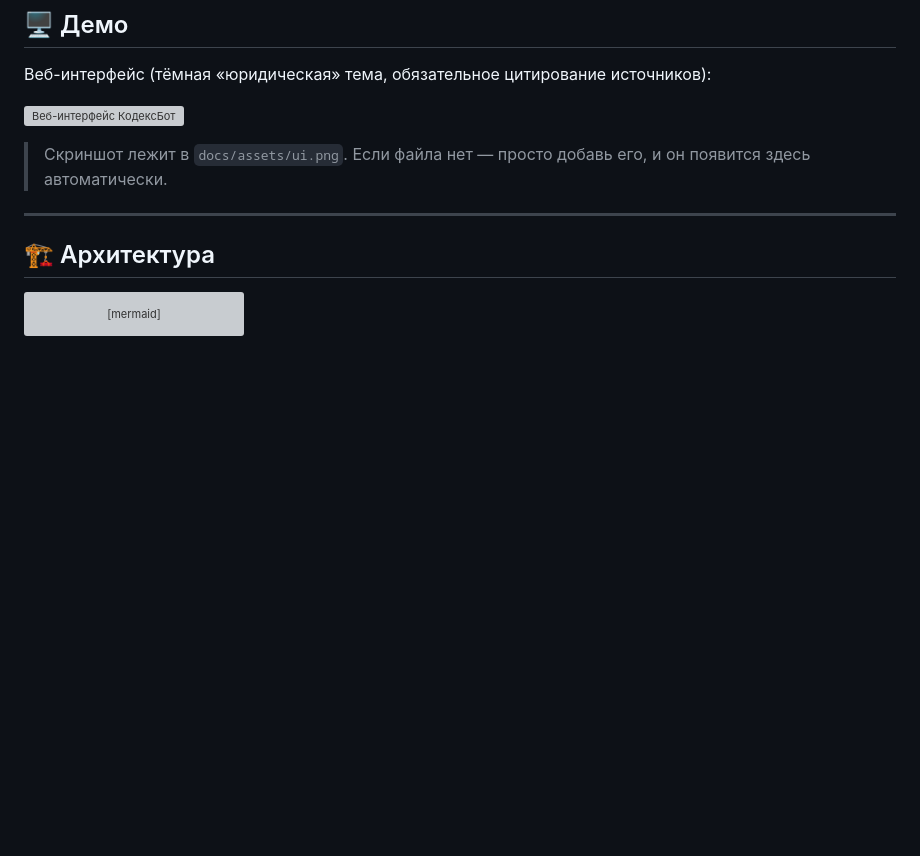
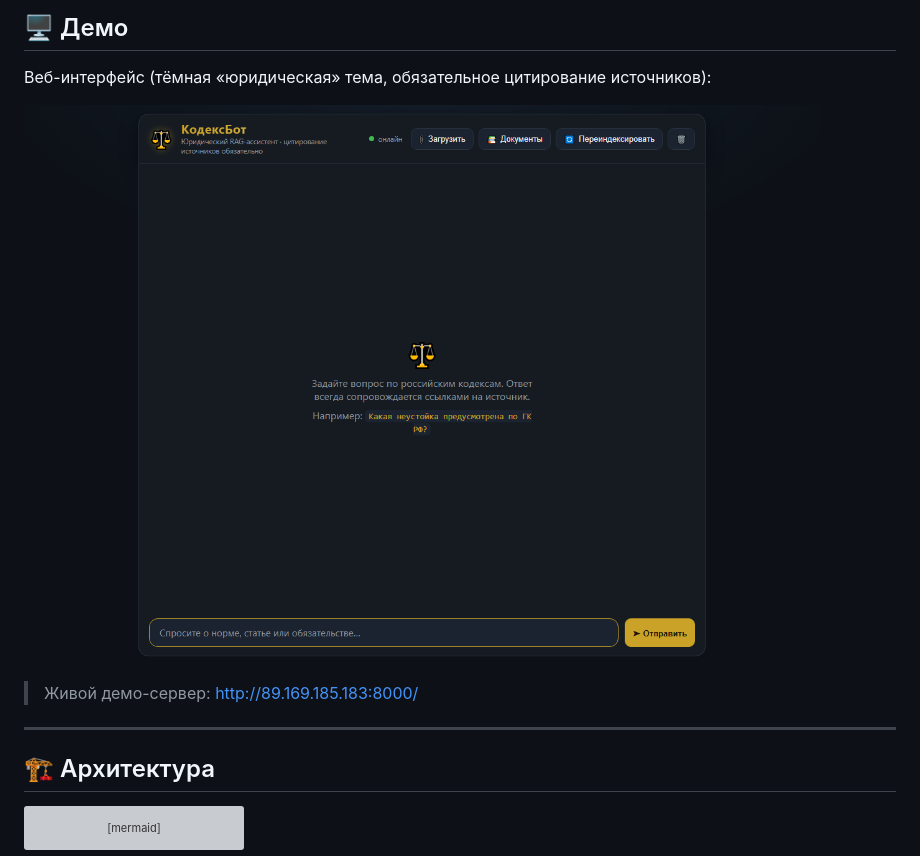
Before and after one commit to Gopota58/kodeksbot, a Markdown page: README.md, the part around the change. Rendered like a GitHub page; pictures changed too: docs/assets/ui.png (added); blank space fills up the shorter version; grey boxes are pictures that could not be loaded.

Commit message:
docs: add live web-UI screenshot to README demo section

```diff
--- a/README.md
+++ b/README.md
@@ -44,8 +44,7 @@
 
 ![Веб-интерфейс КодексБот](docs/assets/ui.png)
 
-> Скриншот лежит в `docs/assets/ui.png`. Если файла нет — просто добавь его, и он
-> появится здесь автоматически.
+> Живой демо-сервер: http://89.169.185.183:8000/
 
 ---
 
```
